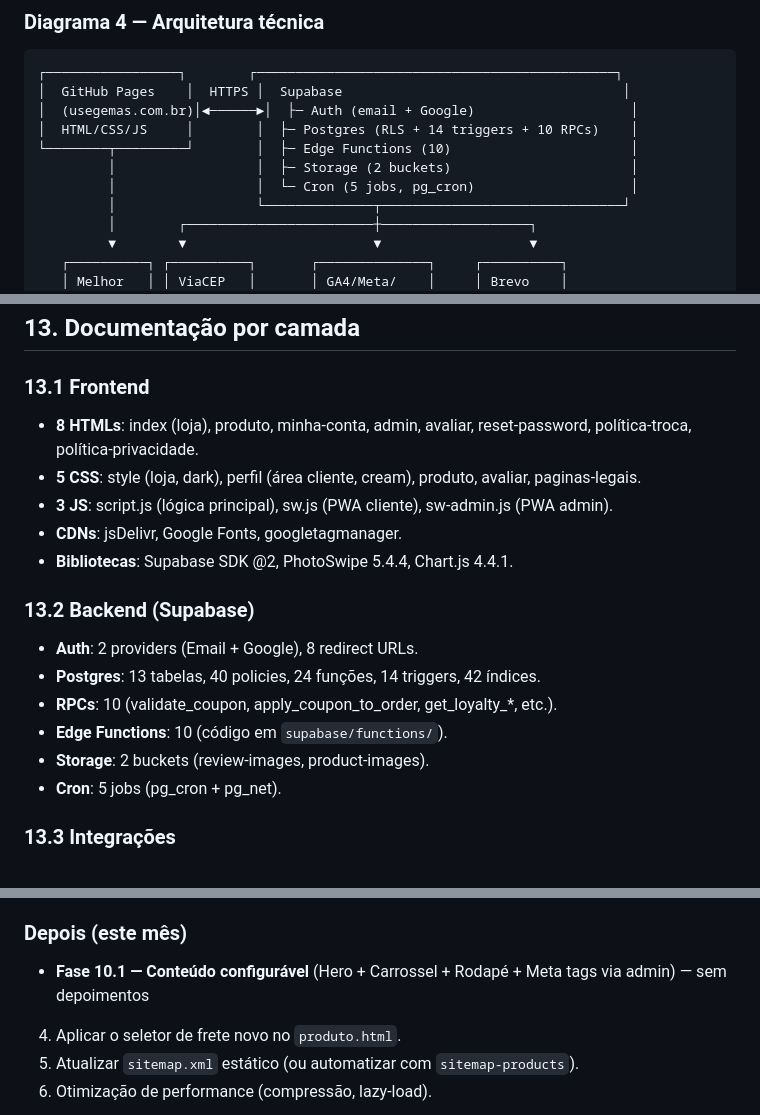
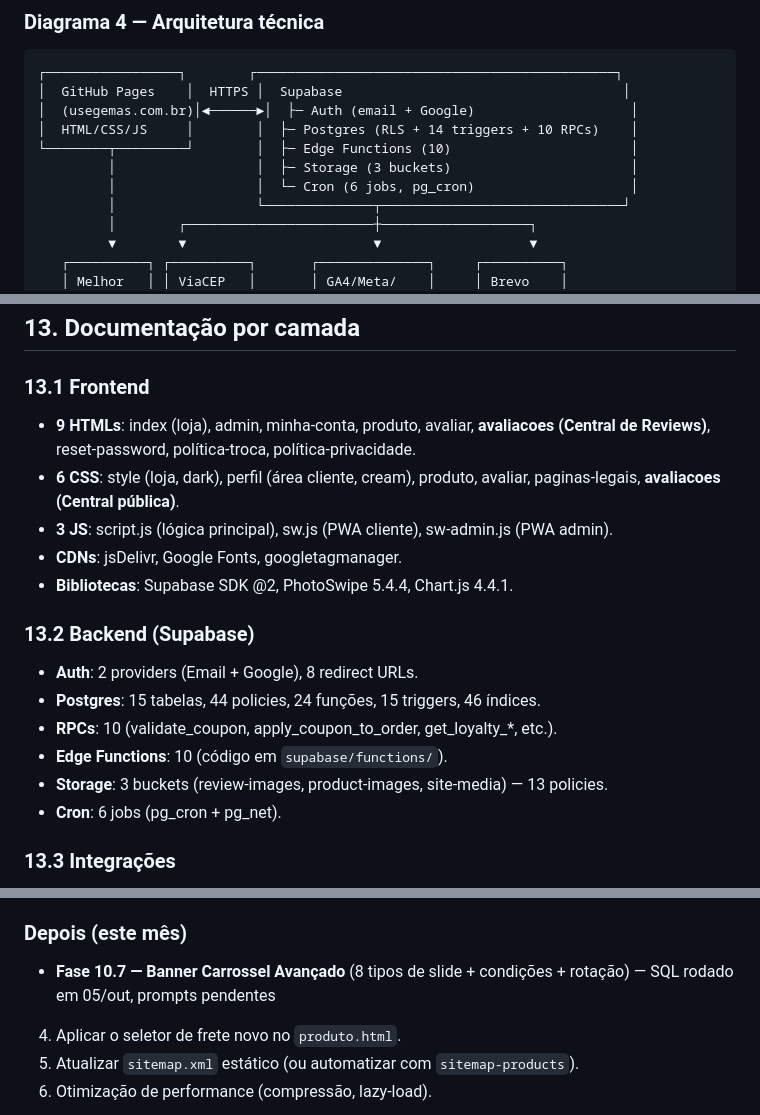
Before and after one commit to arjunagion/use-gemas, a Markdown page: PROJETO-MESTRE.md, 3 parts joined by grey strips. Rendered like a GitHub page.

Commit message:
docs: corrigir secoes secundarias do PROJETO-MESTRE (13, diagrama, 15, 9)

```diff
--- a/PROJETO-MESTRE.md
+++ b/PROJETO-MESTRE.md
@@ -470,8 +471,8 @@ Pedido "enviado" → cron request-review (~7d) → Email → Cliente avalia
 │  (usegemas.com.br)│◄──────►│  ├─ Auth (email + Google)                    │
 │  HTML/CSS/JS     │        │  ├─ Postgres (RLS + 14 triggers + 10 RPCs)    │
 └────────┬─────────┘        │  ├─ Edge Functions (10)                       │
-         │                  │  ├─ Storage (2 buckets)                       │
-         │                  │  └─ Cron (5 jobs, pg_cron)                    │
+         │                  │  ├─ Storage (3 buckets)                       │
+         │                  │  └─ Cron (6 jobs, pg_cron)                    │
          │                  └──────────────┬───────────────────────────────┘
          │        ┌────────────────────────┼───────────────────┐
          ▼        ▼                        ▼                   ▼
@@ -536,19 +537,19 @@ Pedido "enviado" → cron request-review (~7d) → Email → Cliente avalia
 ## 13. Documentação por camada
 
 ### 13.1 Frontend
-- **8 HTMLs**: index (loja), produto, minha-conta, admin, avaliar, reset-password, política-troca, política-privacidade.
-- **5 CSS**: style (loja, dark), perfil (área cliente, cream), produto, avaliar, paginas-legais.
+- **9 HTMLs**: index (loja), admin, minha-conta, produto, avaliar, **avaliacoes (Central de Reviews)**, reset-password, política-troca, política-privacidade.
+- **6 CSS**: style (loja, dark), perfil (área cliente, cream), produto, avaliar, paginas-legais, **avaliacoes (Central pública)**.
 - **3 JS**: script.js (lógica principal), sw.js (PWA cliente), sw-admin.js (PWA admin).
 - **CDNs**: jsDelivr, Google Fonts, googletagmanager.
 - **Bibliotecas**: Supabase SDK @2, PhotoSwipe 5.4.4, Chart.js 4.4.1.
 
 ### 13.2 Backend (Supabase)
 - **Auth**: 2 providers (Email + Google), 8 redirect URLs.
-- **Postgres**: 13 tabelas, 40 policies, 24 funções, 14 triggers, 42 índices.
+- **Postgres**: 15 tabelas, 44 policies, 24 funções, 15 triggers, 46 índices.
 - **RPCs**: 10 (validate_coupon, apply_coupon_to_order, get_loyalty_*, etc.).
 - **Edge Functions**: 10 (código em `supabase/functions/`).
-- **Storage**: 2 buckets (review-images, product-images).
-- **Cron**: 5 jobs (pg_cron + pg_net).
+- **Storage**: 3 buckets (review-images, product-images, site-media) — 13 policies.
+- **Cron**: 6 jobs (pg_cron + pg_net).
 
 ### 13.3 Integrações
 APIs externas: Melhor Envio (cotação/etiqueta/webhook), ViaCEP (endereço), Brevo (email), Google OAuth, GA4, Meta Pixel, Web3Forms, WhatsApp.
@@ -598,7 +599,7 @@ APIs externas: Melhor Envio (cotação/etiqueta/webhook), ViaCEP (endereço), Br
 3. Deletar Pixel Meta antigo (`9288...`).
 
 ### Depois (este mês)
-- **Fase 10.1 — Conteúdo configurável** (Hero + Carrossel + Rodapé + Meta tags via admin) — sem depoimentos
+- **Fase 10.7 — Banner Carrossel Avançado** (8 tipos de slide + condições + rotação) — SQL rodado em 05/out, prompts pendentes
 4. Aplicar o seletor de frete novo no `produto.html`.
 5. Atualizar `sitemap.xml` estático (ou automatizar com `sitemap-products`).
 6. Otimização de performance (compressão, lazy-load).
```
Also changed, not shown: other parts of PROJETO-MESTRE.md (+1 -0 lines).
